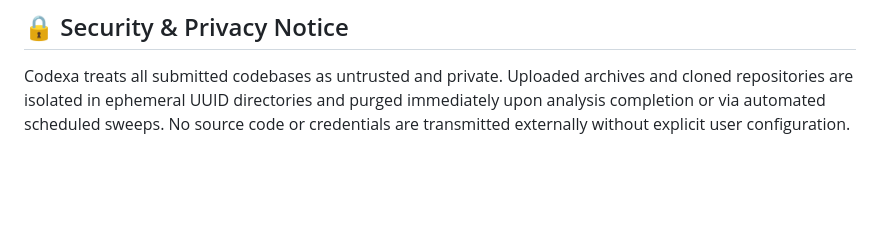
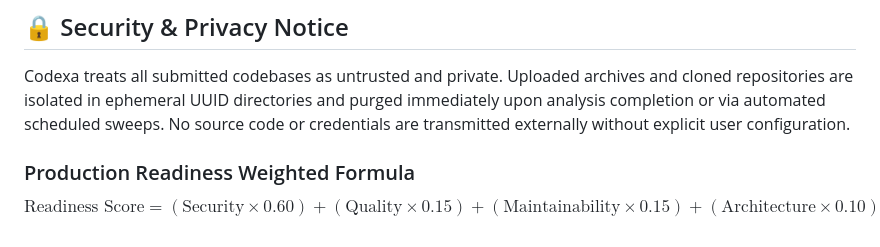
Before and after one commit to Codewithjainam7/Codexa, a Markdown page: README.md, the part around the change. GitHub-like rendering; blank space fills up the shorter version.

Commit message:
chore(readme): add mathematical production readiness formula to documentation

```diff
--- a/README.md
+++ b/README.md
@@ -215,3 +215,8 @@ Test coverage includes:
 
 ## 🔒 Security & Privacy Notice
 Codexa treats all submitted codebases as untrusted and private. Uploaded archives and cloned repositories are isolated in ephemeral UUID directories and purged immediately upon analysis completion or via automated scheduled sweeps. No source code or credentials are transmitted externally without explicit user configuration.
+
+
+### Production Readiness Weighted Formula
+
+$$\text{Readiness Score} = (\text{Security} \times 0.60) + (\text{Quality} \times 0.15) + (\text{Maintainability} \times 0.15) + (\text{Architecture} \times 0.10)$$
```
